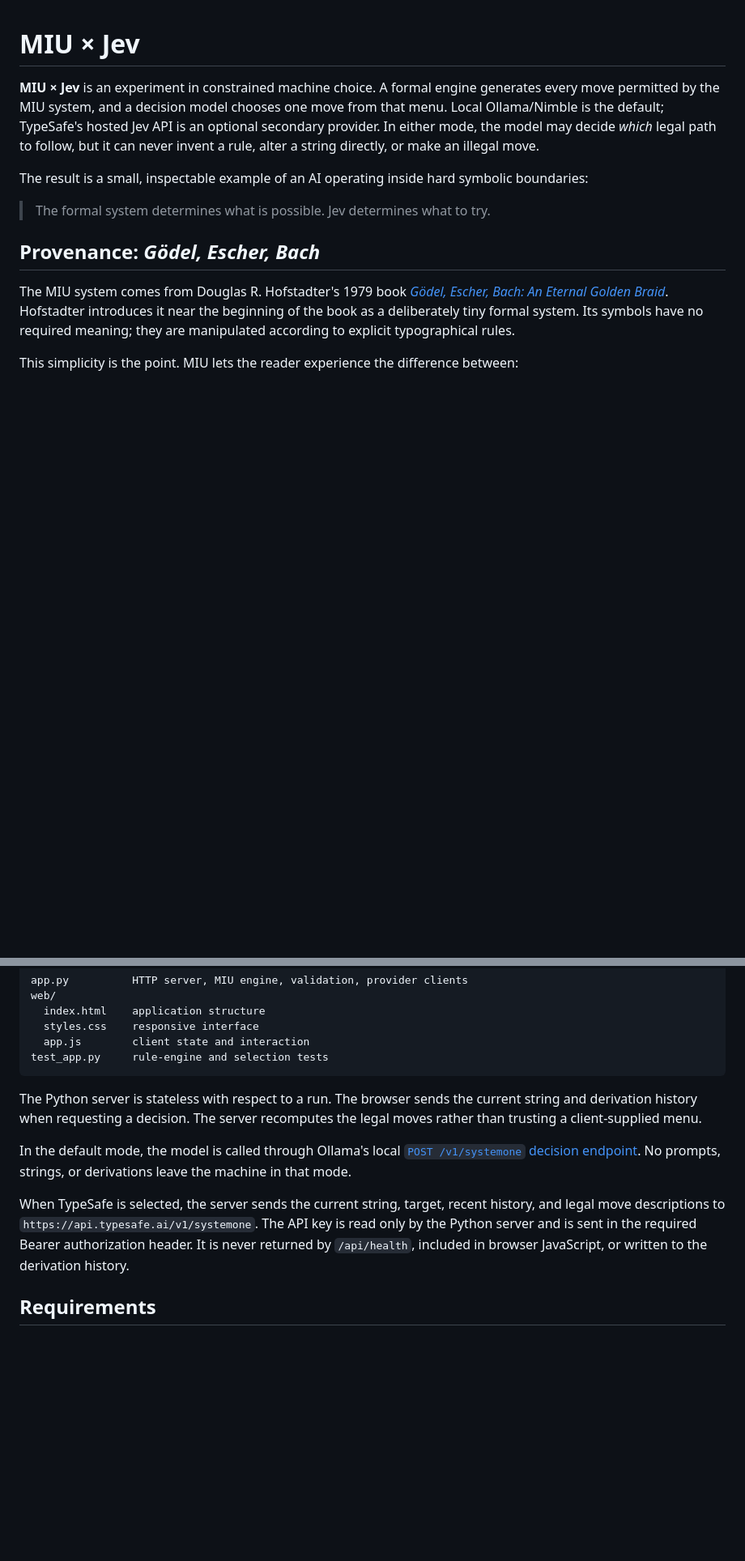
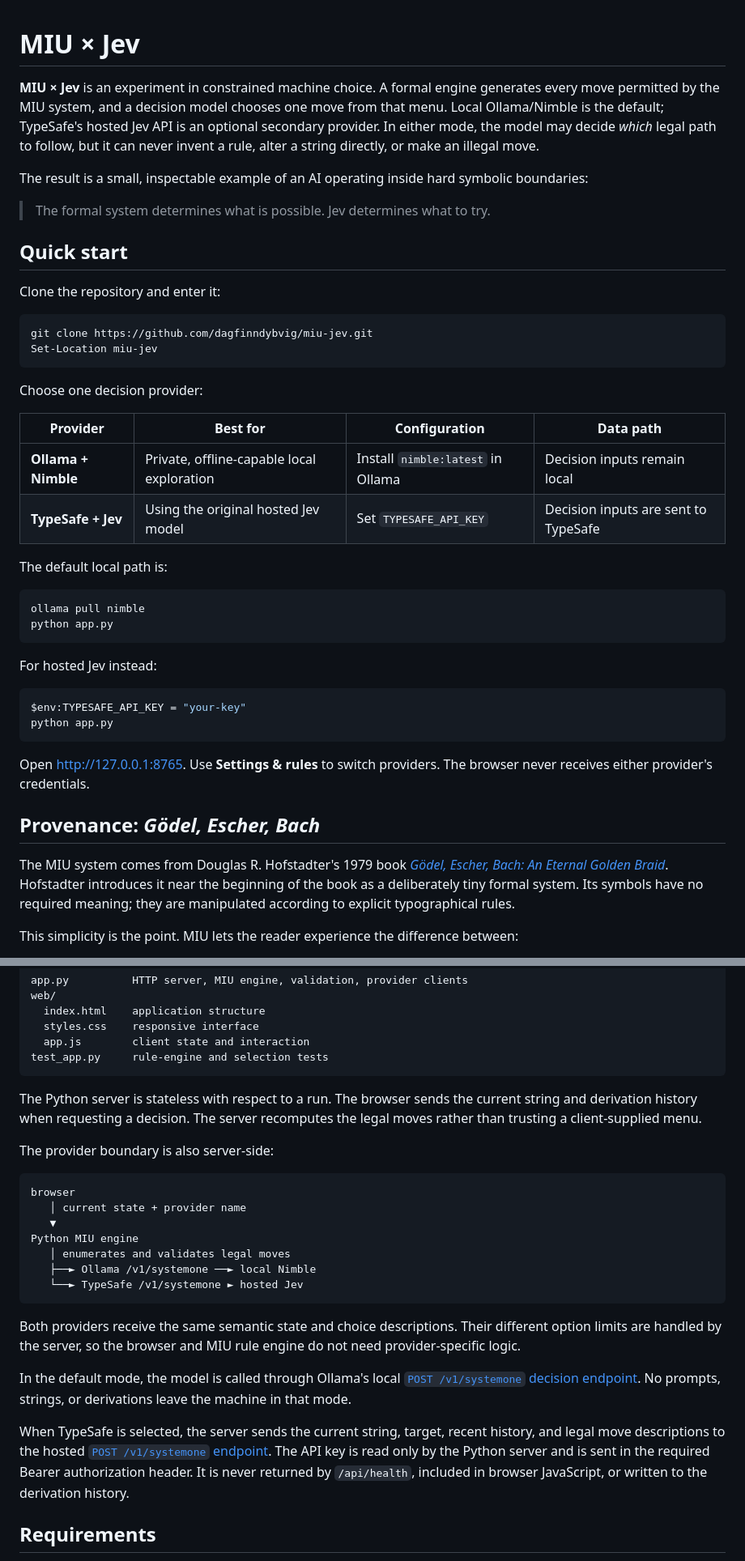
Before and after one commit to dagfinndybvig/miu-jev, a Markdown page: README.md, 2 parts joined by grey strips. Shown at 81% size. GitHub-like rendering; blank space fills up the shorter version.

Commit message:
Clarify dual-provider setup
Co-authored-by: Copilot <223556219+Copilot@users.noreply.github.com>

````diff
--- a/README.md
+++ b/README.md
@@ -11,6 +11,39 @@ The result is a small, inspectable example of an AI operating inside hard
 symbolic boundaries:
 
 > The formal system determines what is possible. Jev determines what to try.
+
+## Quick start
+
+Clone the repository and enter it:
+
+```powershell
+git clone https://github.com/dagfinndybvig/miu-jev.git
+Set-Location miu-jev
+```
+
+Choose one decision provider:
+
+| Provider | Best for | Configuration | Data path |
+|---|---|---|---|
+| **Ollama + Nimble** | Private, offline-capable local exploration | Install `nimble:latest` in Ollama | Decision inputs remain local |
+| **TypeSafe + Jev** | Using the original hosted Jev model | Set `TYPESAFE_API_KEY` | Decision inputs are sent to TypeSafe |
+
+The default local path is:
+
+```powershell
+ollama pull nimble
+python app.py
+```
+
+For hosted Jev instead:
+
+```powershell
+$env:TYPESAFE_API_KEY = "your-key"
+python app.py
+```
+
+Open <http://127.0.0.1:8765>. Use **Settings & rules** to switch providers.
+The browser never receives either provider's credentials.
 
 ## Provenance: *Gödel, Escher, Bach*
 
@@ -312,13 +345,30 @@ The Python server is stateless with respect to a run. The browser sends the
 current string and derivation history when requesting a decision. The server
 recomputes the legal moves rather than trusting a client-supplied menu.
 
+The provider boundary is also server-side:
+
+```text
+browser
+   │ current state + provider name
+   ▼
+Python MIU engine
+   │ enumerates and validates legal moves
+   ├──► Ollama /v1/systemone ──► local Nimble
+   └──► TypeSafe /v1/systemone ► hosted Jev
+```
+
+Both providers receive the same semantic state and choice descriptions. Their
+different option limits are handled by the server, so the browser and MIU rule
+engine do not need provider-specific logic.
+
 In the default mode, the model is called through Ollama's local
 [`POST /v1/systemone` decision endpoint][systemone]. No prompts, strings, or
 derivations leave the machine in that mode.
 
 When TypeSafe is selected, the server sends the current string, target, recent
 history, and legal move descriptions to
-`https://api.typesafe.ai/v1/systemone`. The API key is read only by the Python
+the hosted [`POST /v1/systemone` endpoint][typesafe-api]. The API key is read
+only by the Python
 server and is sent in the required Bearer authorization header. It is never
 returned by `/api/health`, included in browser JavaScript, or written to the
 derivation history.
````
Also changed, not shown: other parts of README.md (+9 -7 lines).
